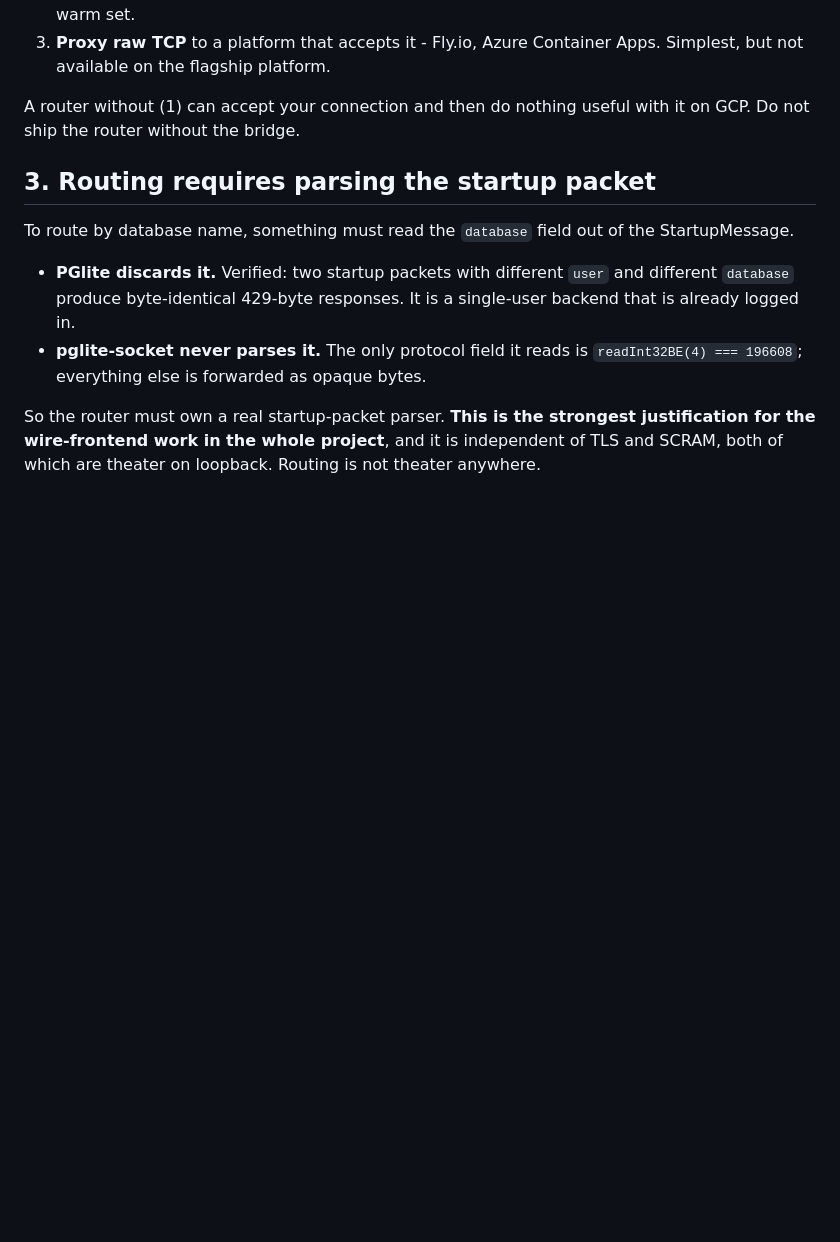
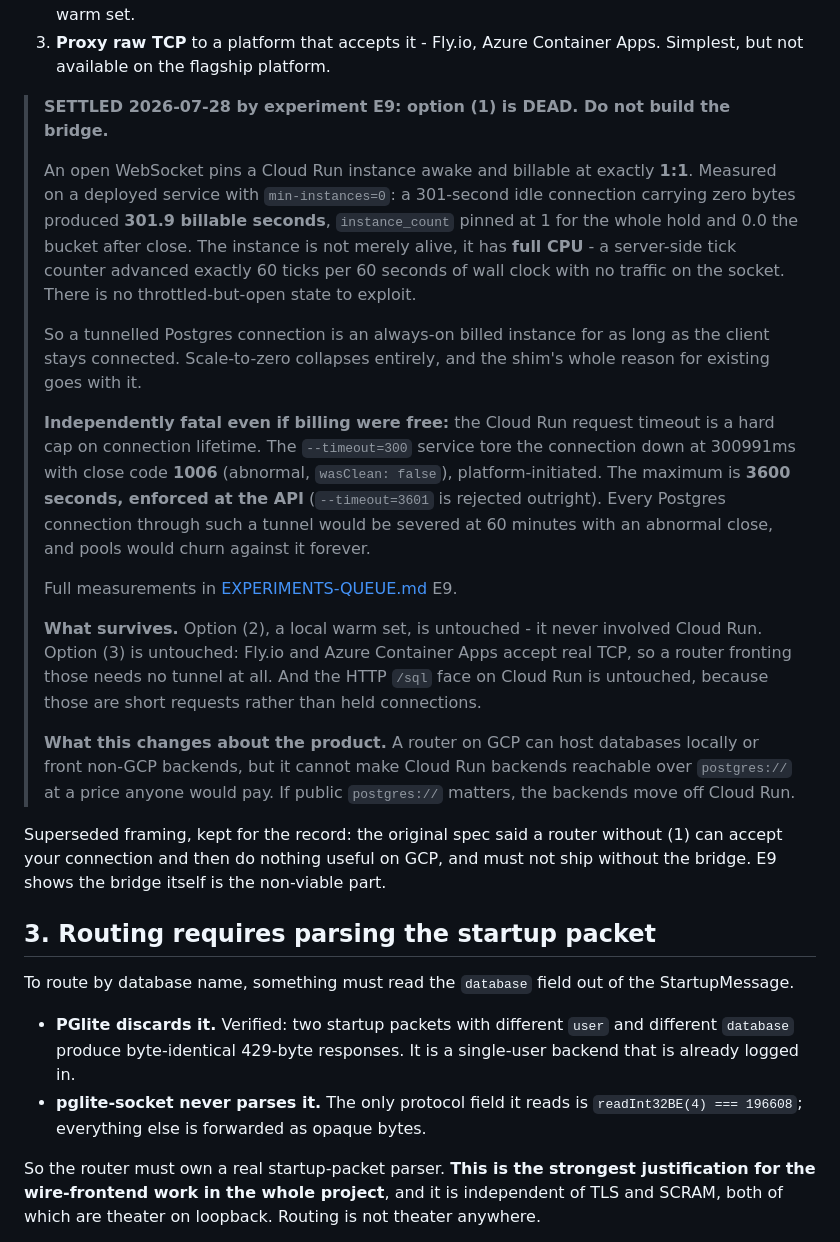
Before and after one commit to reisepass/zeropg, a Markdown page: docs/SPEC-wire-router.md, the part around the change. Rendered like a GitHub page; blank space fills up the shorter version.

Commit message:
docs: E9 kills the WebSocket bridge, so the shim cannot front Cloud Run
An open WebSocket pins a Cloud Run instance awake and billable at 1:1. Measured:
a 301 second idle connection carrying zero bytes produced 301.9 billable
seconds, instance_count pinned at 1 throughout and 0.0 the bucket after close,
with full CPU the whole time (60 ticks per 60 seconds of wall clock, no traffic).
There is no throttled-but-open state to exploit, so a tunnelled Postgres
connection is an always-on billed instance for its entire lifetime.

Independently fatal: the request timeout hard-caps connection lifetime. The
300 second service tore the connection down at 300991ms with close code 1006,
platform-initiated, and 3600 is the enforced maximum.

Untouched: a local warm set, which never involved Cloud Run; routers fronting
Fly.io or Azure, which accept real TCP and need no tunnel; and the HTTP /sql
face, which is short requests rather than held connections.

```diff
--- a/docs/SPEC-wire-router.md
+++ b/docs/SPEC-wire-router.md
@@ -57,8 +57,39 @@ Three options, and on GCP only one works:
 3. **Proxy raw TCP** to a platform that accepts it - Fly.io, Azure Container Apps. Simplest,
    but not available on the flagship platform.
 
-A router without (1) can accept your connection and then do nothing useful with it on GCP.
-Do not ship the router without the bridge.
+> **SETTLED 2026-07-28 by experiment E9: option (1) is DEAD. Do not build the bridge.**
+>
+> An open WebSocket pins a Cloud Run instance awake and billable at exactly **1:1**. Measured
+> on a deployed service with `min-instances=0`: a 301-second idle connection carrying zero
+> bytes produced **301.9 billable seconds**, `instance_count` pinned at 1 for the whole hold
+> and 0.0 the bucket after close. The instance is not merely alive, it has **full CPU** - a
+> server-side tick counter advanced exactly 60 ticks per 60 seconds of wall clock with no
+> traffic on the socket. There is no throttled-but-open state to exploit.
+>
+> So a tunnelled Postgres connection is an always-on billed instance for as long as the client
+> stays connected. Scale-to-zero collapses entirely, and the shim's whole reason for existing
+> goes with it.
+>
+> **Independently fatal even if billing were free:** the Cloud Run request timeout is a hard
+> cap on connection lifetime. The `--timeout=300` service tore the connection down at 300991ms
+> with close code **1006** (abnormal, `wasClean: false`), platform-initiated. The maximum is
+> **3600 seconds, enforced at the API** (`--timeout=3601` is rejected outright). Every Postgres
+> connection through such a tunnel would be severed at 60 minutes with an abnormal close, and
+> pools would churn against it forever.
+>
+> Full measurements in [EXPERIMENTS-QUEUE.md](EXPERIMENTS-QUEUE.md) E9.
+>
+> **What survives.** Option (2), a local warm set, is untouched - it never involved Cloud Run.
+> Option (3) is untouched: Fly.io and Azure Container Apps accept real TCP, so a router fronting
+> those needs no tunnel at all. And the HTTP `/sql` face on Cloud Run is untouched, because
+> those are short requests rather than held connections.
+>
+> **What this changes about the product.** A router on GCP can host databases locally or front
+> non-GCP backends, but it cannot make Cloud Run backends reachable over `postgres://` at a
+> price anyone would pay. If public `postgres://` matters, the backends move off Cloud Run.
+
+Superseded framing, kept for the record: the original spec said a router without (1) can accept
+your connection and then do nothing useful on GCP, and must not ship without the bridge. E9 shows the bridge itself is the non-viable part.
 
 ## 3. Routing requires parsing the startup packet
 
```
